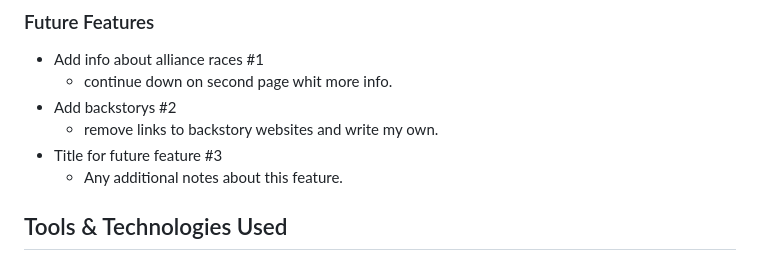
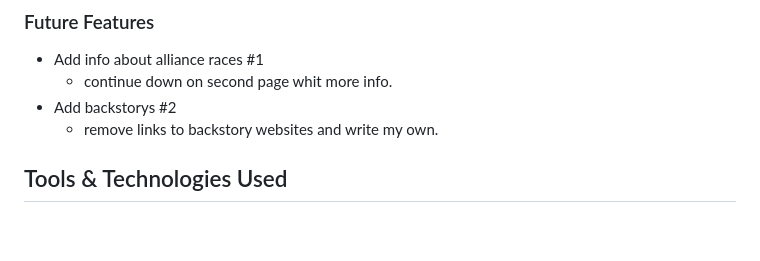
Before and after one commit to jesperba01/Project-1, a Markdown page: README.md, the part around the change. Rendered like a GitHub page; blank space fills up the shorter version.

```diff
--- a/README.md
+++ b/README.md
@@ -114,8 +114,6 @@ Feedback
   - continue down on second page whit more info.
 - Add backstorys #2
   - remove links to backstory websites and write my own.
-- Title for future feature #3
-  - Any additional notes about this feature.
 
 ## Tools & Technologies Used
 
```
